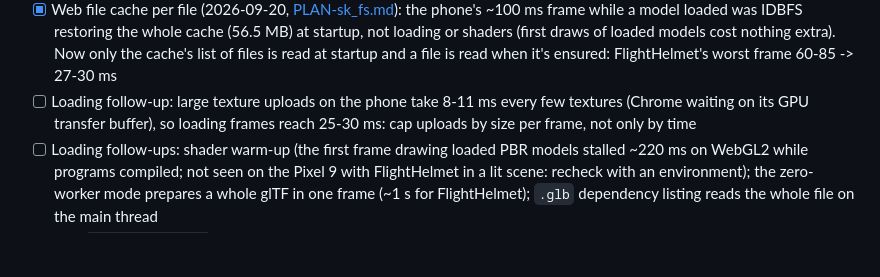
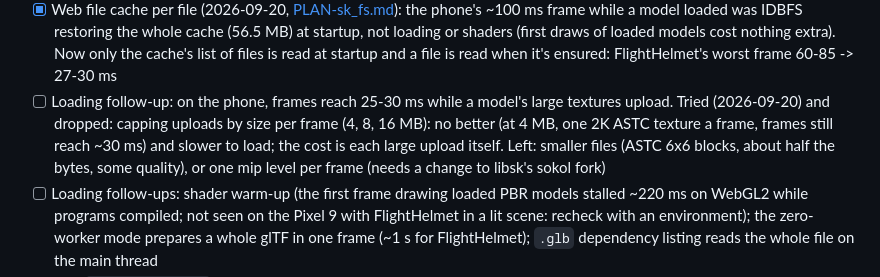
Before and after one commit to robknopf/libsk, a Markdown page: docs/TASKS.md, the part around the change. Rendered like a GitHub page; blank space fills up the shorter version.

Commit message:
TASKS: capping uploads by size per frame didn't help on the phone
Claude-Session: https://claude.ai/code/session_019KnuPUkjrrp8s76oUQfejQ

```diff
--- a/docs/TASKS.md
+++ b/docs/TASKS.md
@@ -134,9 +134,12 @@ tick the box in the same commit.
       at startup, not loading or shaders (first draws of loaded models cost nothing
       extra). Now only the cache's list of files is read at startup and a file is read
       when it's ensured: FlightHelmet's worst frame 60-85 -> 27-30 ms
-- [ ] Loading follow-up: large texture uploads on the phone take 8-11 ms every few
-      textures (Chrome waiting on its GPU transfer buffer), so loading frames reach
-      25-30 ms: cap uploads by size per frame, not only by time
+- [ ] Loading follow-up: on the phone, frames reach 25-30 ms while a model's large
+      textures upload. Tried (2026-09-20) and dropped: capping uploads by size per frame
+      (4, 8, 16 MB): no better (at 4 MB, one 2K ASTC texture a frame, frames still reach
+      ~30 ms) and slower to load; the cost is each large upload itself. Left: smaller
+      files (ASTC 6x6 blocks, about half the bytes, some quality), or one mip level per
+      frame (needs a change to libsk's sokol fork)
 - [ ] Loading follow-ups: shader warm-up (the first frame drawing loaded PBR
       models stalled ~220 ms on WebGL2 while programs compiled; not seen on the Pixel 9
       with FlightHelmet in a lit scene: recheck with an environment); the zero-worker mode
```
